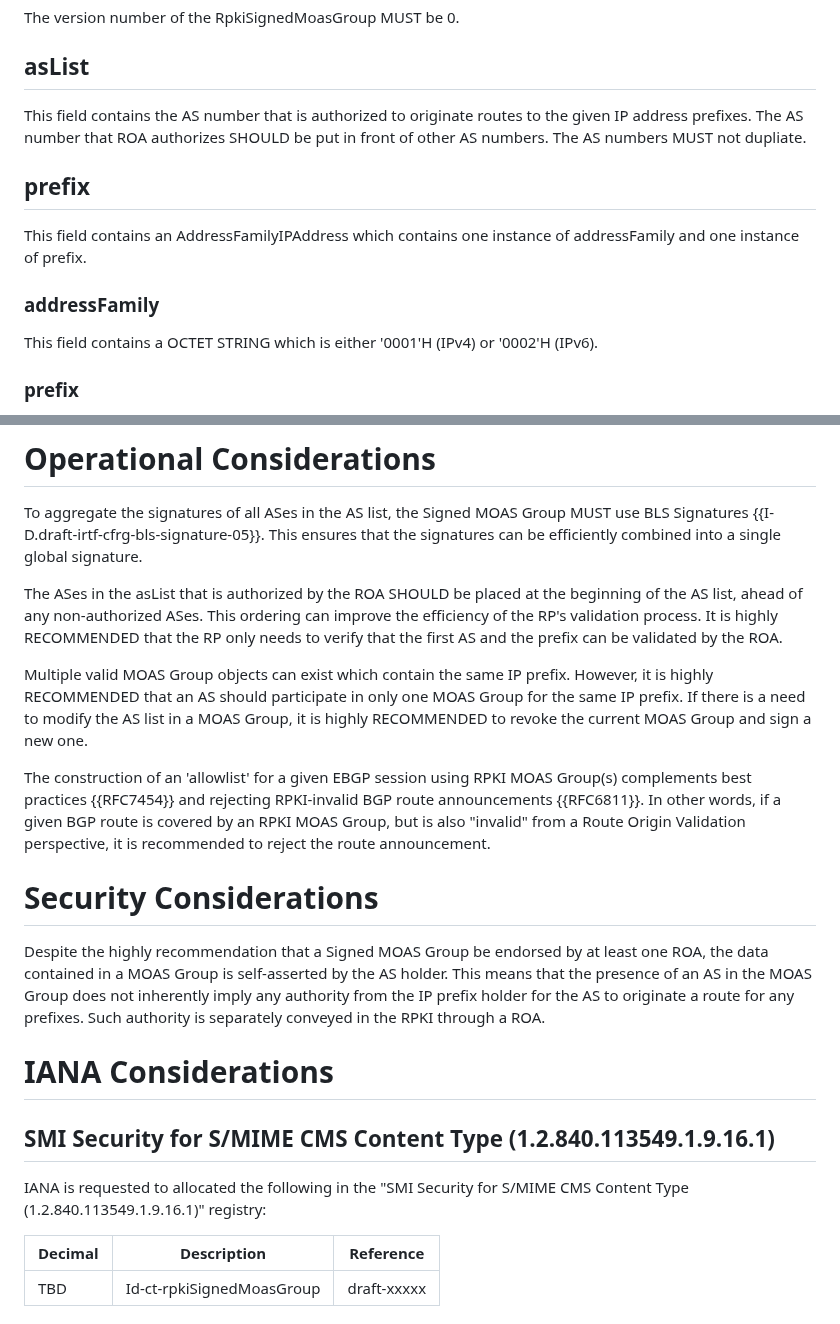
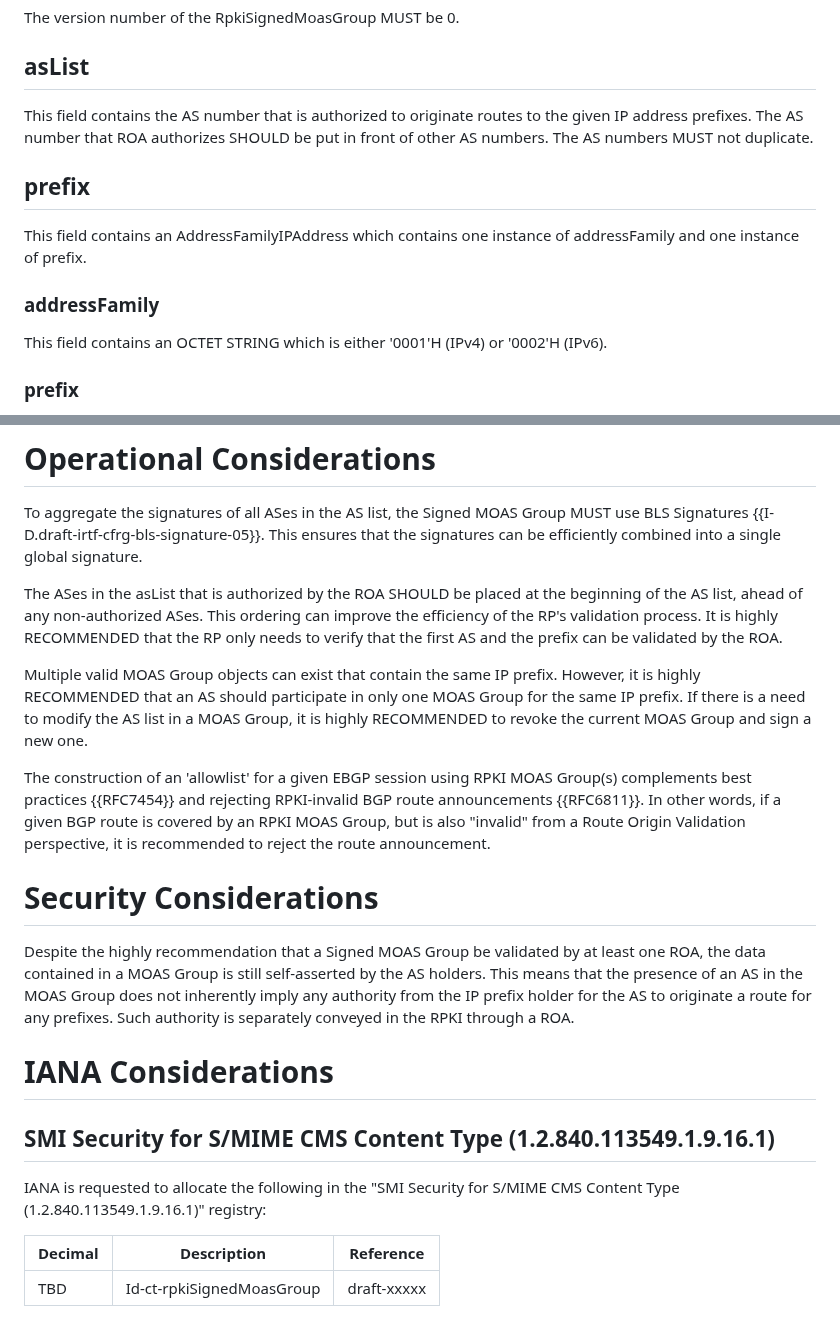
Before and after one commit to liqi16/draft-li-sidrops-rpki-moasgroup, a Markdown page: draft-li-sidrops-rpki-moasgroup.md, 2 parts joined by grey strips. Rendered like a GitHub page.

```diff
--- a/draft-li-sidrops-rpki-moasgroup.md
+++ b/draft-li-sidrops-rpki-moasgroup.md
@@ -137,7 +137,7 @@ The version number of the RpkiSignedMoasGroup MUST be 0.
 
 ## asList
 
-This field contains the AS number that is authorized to originate routes to the given IP address prefixes. The AS number that ROA authorizes SHOULD be put in front of other AS numbers. The AS numbers MUST not dupliate.
+This field contains the AS number that is authorized to originate routes to the given IP address prefixes. The AS number that ROA authorizes SHOULD be put in front of other AS numbers. The AS numbers MUST not duplicate.
 
 ## prefix
 
@@ -145,7 +145,7 @@ This field contains an AddressFamilyIPAddress which contains one instance of add
 
 ### addressFamily
 
-This field contains a OCTET STRING which is either '0001'H (IPv4) or '0002'H (IPv6).
+This field contains an OCTET STRING which is either '0001'H (IPv4) or '0002'H (IPv6).
 
 ### prefix
 
@@ -169,20 +169,20 @@ To aggregate the signatures of all ASes in the AS list, the Signed MOAS Group MU
 
 The ASes in the asList that is authorized by the ROA SHOULD be placed at the beginning of the AS list, ahead of any non-authorized ASes. This ordering can improve the efficiency of the RP's validation process. It is highly RECOMMENDED that the RP only needs to verify that the first AS and the prefix can be validated by the ROA.
 
-Multiple valid MOAS Group objects can exist which contain the same IP prefix. However, it is highly RECOMMENDED that an AS should participate in only one MOAS Group for the same IP prefix. If there is a need to modify the AS list in a MOAS Group, it is highly RECOMMENDED to revoke the current MOAS Group and sign a new one.
+Multiple valid MOAS Group objects can exist that contain the same IP prefix. However, it is highly RECOMMENDED that an AS should participate in only one MOAS Group for the same IP prefix. If there is a need to modify the AS list in a MOAS Group, it is highly RECOMMENDED to revoke the current MOAS Group and sign a new one.
 
 The construction of an 'allowlist' for a given EBGP session using RPKI MOAS Group(s) complements best practices {{RFC7454}} and rejecting RPKI-invalid BGP route announcements {{RFC6811}}. In other words, if a given BGP route is covered by an RPKI MOAS Group, but is also "invalid" from a Route Origin Validation perspective, it is recommended to reject the route announcement.
 
 # Security Considerations
 
-Despite the highly recommendation that a Signed MOAS Group be endorsed by at least one ROA, the data contained in a MOAS Group is self-asserted by the AS holder. This means that the presence of an AS in the MOAS Group does not inherently imply any authority from the IP prefix holder for the AS to originate a route for any prefixes. Such authority is separately conveyed in the RPKI through a ROA.
+Despite the highly recommendation that a Signed MOAS Group be validated by at least one ROA, the data contained in a MOAS Group is still self-asserted by the AS holders. This means that the presence of an AS in the MOAS Group does not inherently imply any authority from the IP prefix holder for the AS to originate a route for any prefixes. Such authority is separately conveyed in the RPKI through a ROA.
 
 
 # IANA Considerations
 
 ## SMI Security for S/MIME CMS Content Type (1.2.840.113549.1.9.16.1)
 
-IANA is requested to allocated the following in the "SMI Security for S/MIME CMS Content Type (1.2.840.113549.1.9.16.1)" registry:
+IANA is requested to allocate the following in the "SMI Security for S/MIME CMS Content Type (1.2.840.113549.1.9.16.1)" registry:
 
 | Decimal | Description               | Reference   |
 | ------- | ------------------------- | ----------- |
```
Also changed, not shown: other parts of draft-li-sidrops-rpki-moasgroup.md (+2 -2 lines).
